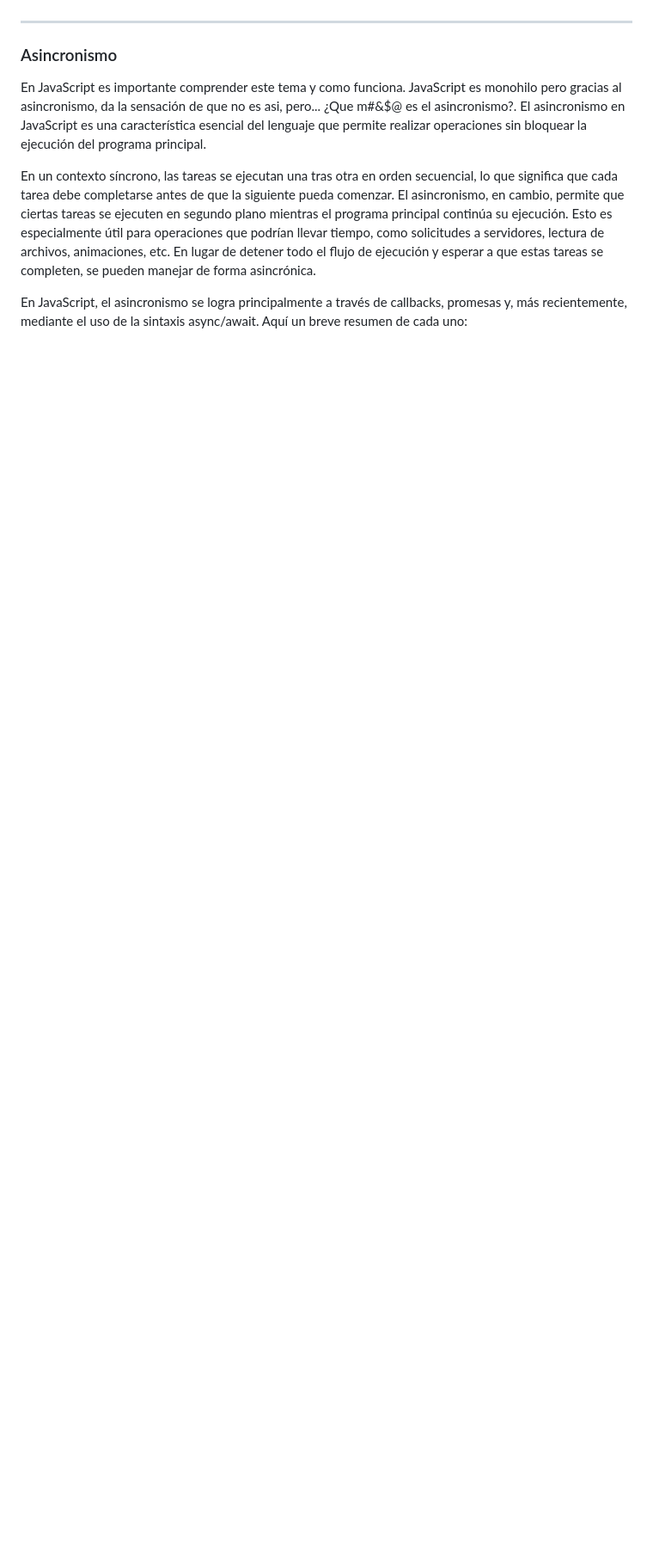
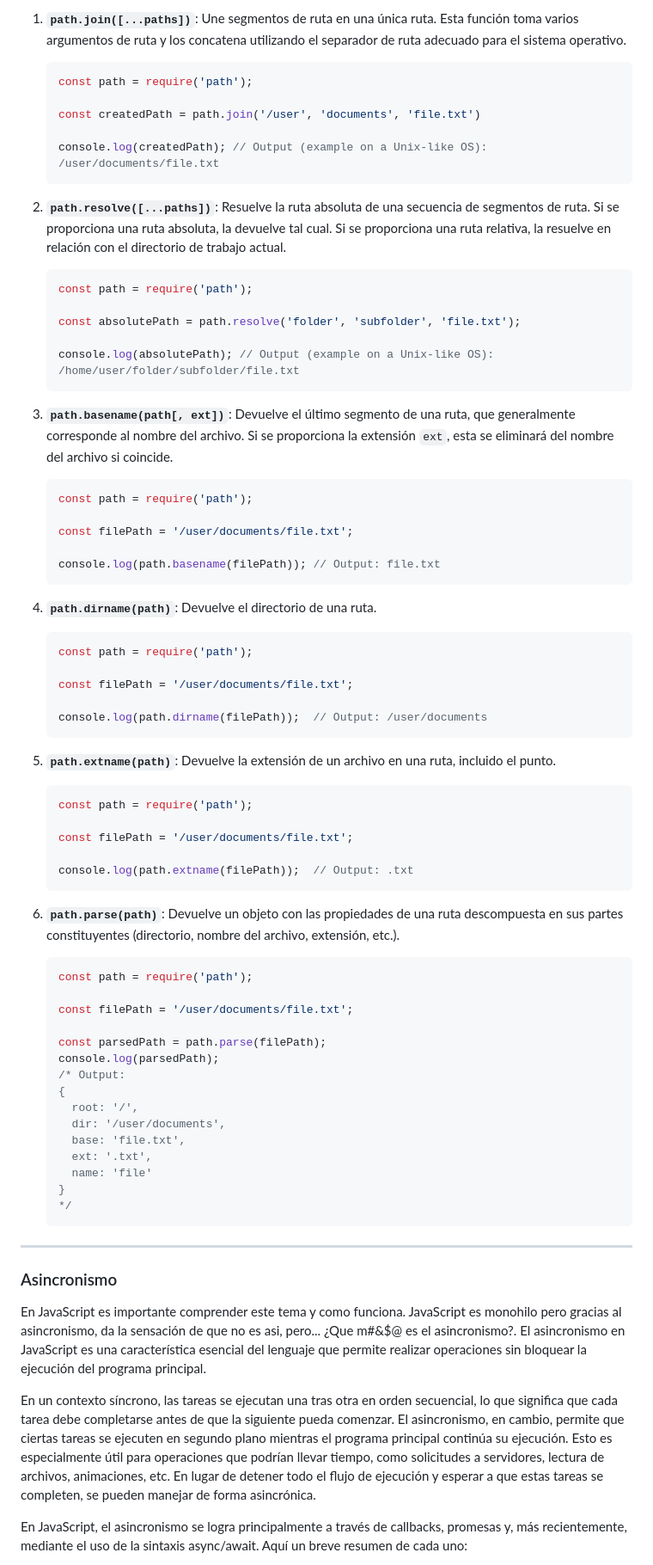
Before and after one commit to carlosandf/nodejs-course-notes, a Markdown page: clase-1/README.md, the part around one of its changes. Shown at 86% size. Drawn GitHub-style; blank space fills up the shorter version.

````diff
--- a/clase-1/README.md
+++ b/clase-1/README.md
@@ -105,6 +115,69 @@ Es importante mencionar que además de los módulos nativos, Node.js también cu
+1. **`path.join([...paths])`**: Une segmentos de ruta en una única ruta. Esta función toma varios argumentos de ruta y los concatena utilizando el separador de ruta adecuado para el sistema operativo.
+
+   ```javascript
+   const path = require('path');
+
+   const createdPath = path.join('/user', 'documents', 'file.txt')
+
+   console.log(createdPath); // Output (example on a Unix-like OS): /user/documents/file.txt
+   ```
+2. **`path.resolve([...paths])`**: Resuelve la ruta absoluta de una secuencia de segmentos de ruta. Si se proporciona una ruta absoluta, la devuelve tal cual. Si se proporciona una ruta relativa, la resuelve en relación con el directorio de trabajo actual.
+
+   ```javascript
+   const path = require('path');
+
+   const absolutePath = path.resolve('folder', 'subfolder', 'file.txt');
+
+   console.log(absolutePath); // Output (example on a Unix-like OS): /home/user/folder/subfolder/file.txt
+   ```
+3. **`path.basename(path[, ext])`**: Devuelve el último segmento de una ruta, que generalmente corresponde al nombre del archivo. Si se proporciona la extensión `ext`, esta se eliminará del nombre del archivo si coincide.
+
+   ```javascript
+   const path = require('path');
+
+   const filePath = '/user/documents/file.txt';
+
+   console.log(path.basename(filePath)); // Output: file.txt
+   ```
+4. **`path.dirname(path)`**: Devuelve el directorio de una ruta.
+
+   ```javascript
+   const path = require('path');
+
+   const filePath = '/user/documents/file.txt';
+
+   console.log(path.dirname(filePath));  // Output: /user/documents
+   ```
+5. **`path.extname(path)`**: Devuelve la extensión de un archivo en una ruta, incluido el punto.
+
+   ```javascript
+   const path = require('path');
+
+   const filePath = '/user/documents/file.txt';
+
+   console.log(path.extname(filePath));  // Output: .txt
+   ```
+6. **`path.parse(path)`**: Devuelve un objeto con las propiedades de una ruta descompuesta en sus partes constituyentes (directorio, nombre del archivo, extensión, etc.).
+
+   ```javascript
+   const path = require('path');
+
+   const filePath = '/user/documents/file.txt';
+
+   const parsedPath = path.parse(filePath);
+   console.log(parsedPath);
+   /* Output:
+   {
+     root: '/',
+     dir: '/user/documents',
+     base: 'file.txt',
+     ext: '.txt',
+     name: 'file'
+   }
+   */
+   ```
+
 ---
-
-
 
 ### Asincronismo
 
````
Also changed, not shown: other parts of clase-1/README.md (+19 -15 lines).
